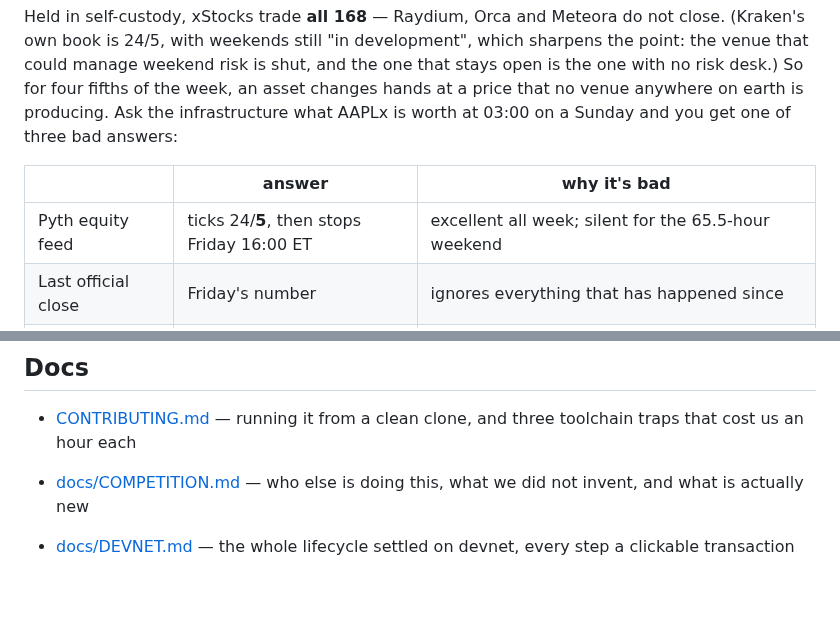
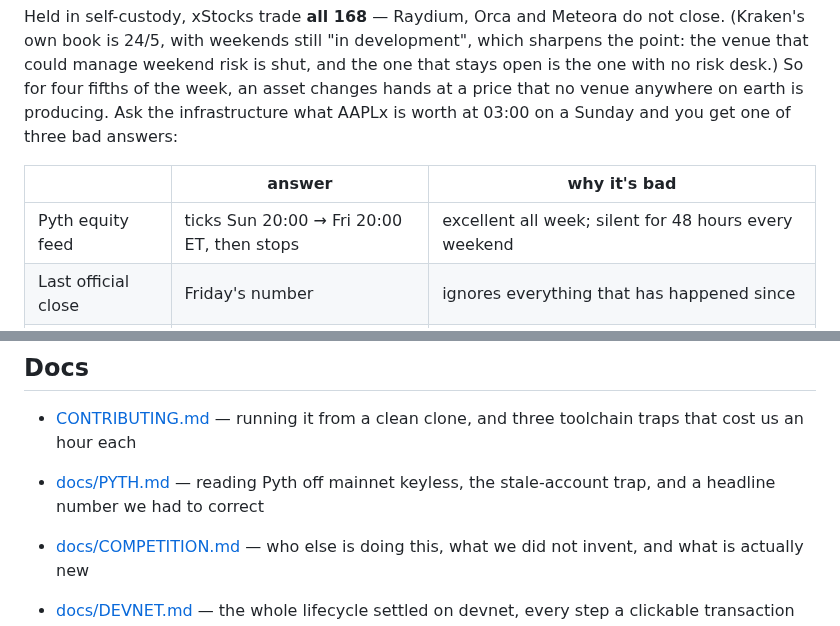
Before and after one commit to Shaurya-M002/noctis, a Markdown page: README.md, 2 parts joined by grey strips. GitHub-like rendering; blank space fills up the shorter version.

```diff
--- a/README.md
+++ b/README.md
@@ -25,7 +25,7 @@ Sunday and you get one of three bad answers:
 
 | | answer | why it's bad |
 |---|---|---|
-| Pyth equity feed | ticks 24/**5**, then stops Friday 16:00 ET | excellent all week; silent for the 65.5-hour weekend |
+| Pyth equity feed | ticks Sun 20:00 → Fri 20:00 ET, then stops | excellent all week; silent for 48 hours every weekend |
 | Last official close | Friday's number | ignores everything that has happened since |
 | The 24/7 order book | last trade | one $40k order, 26–60 bps to cross, no arb available to pull it back |
 
@@ -296,6 +296,7 @@ docs/                  MODEL · PRICING · WHY_SOLANA · DEMO · SUBMISSION
 
 - [CONTRIBUTING.md](CONTRIBUTING.md) — running it from a clean clone, and three toolchain traps that cost us an hour each
 
+- [docs/PYTH.md](docs/PYTH.md) — reading Pyth off mainnet keyless, the stale-account trap, and a headline number we had to correct
 - [docs/COMPETITION.md](docs/COMPETITION.md) — who else is doing this, what we did not invent, and what is actually new
 - [docs/DEVNET.md](docs/DEVNET.md) — the whole lifecycle settled on devnet, every step a clickable transaction
 - [docs/SECURITY.md](docs/SECURITY.md) — threat model, and the critical bug we found in our own settlement path
```
Also changed, not shown: docs/PYTH.md (added, +200 -0 lines), media/11-pyth.png (added), 8 other files.
